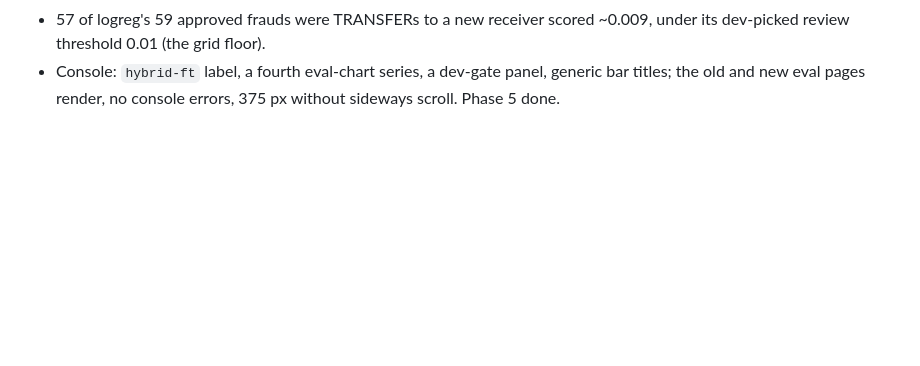
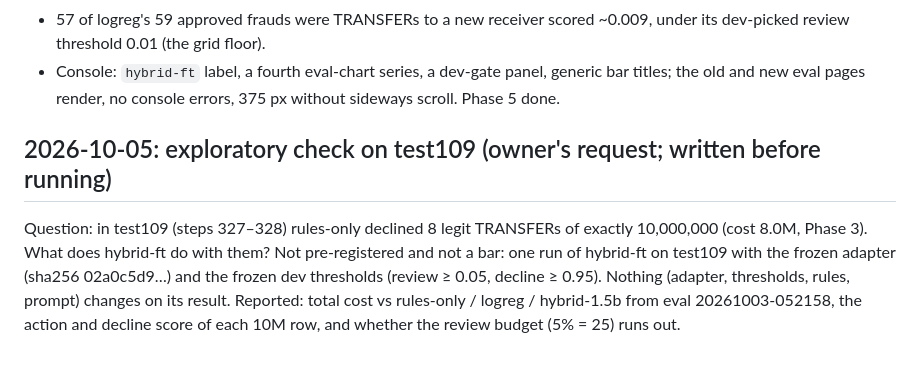
Before and after one commit to Jumbo-Juice/local-system-one, a Markdown page: fraud/PROGRESS.md, the part around the change. GitHub-like rendering; blank space fills up the shorter version.

Commit message:
fraud: PROGRESS note pre-stating the exploratory hybrid-ft run on test109
Co-Authored-By: Claude Opus 5.5 <noreply@anthropic.com>

```diff
--- a/fraud/PROGRESS.md
+++ b/fraud/PROGRESS.md
@@ -252,3 +252,12 @@ Eval `20261005-022333` (`python -m fraud.eval_ft --adapter fraud/models/20261005
 - Console: `hybrid-ft` label, a fourth eval-chart series, a dev-gate panel, generic bar titles;
   the old and new eval pages render, no console errors, 375 px without sideways scroll.
 Phase 5 done.
+
+## 2026-10-05: exploratory check on test109 (owner's request; written before running)
+
+Question: in test109 (steps 327–328) rules-only declined 8 legit TRANSFERs of exactly 10,000,000
+(cost 8.0M, Phase 3). What does hybrid-ft do with them? Not pre-registered and not a bar: one run of
+hybrid-ft on test109 with the frozen adapter (sha256 02a0c5d9…) and the frozen dev thresholds
+(review ≥ 0.05, decline ≥ 0.95). Nothing (adapter, thresholds, rules, prompt) changes on its
+result. Reported: total cost vs rules-only / logreg / hybrid-1.5b from eval 20261003-052158, the
+action and decline score of each 10M row, and whether the review budget (5% = 25) runs out.
```
